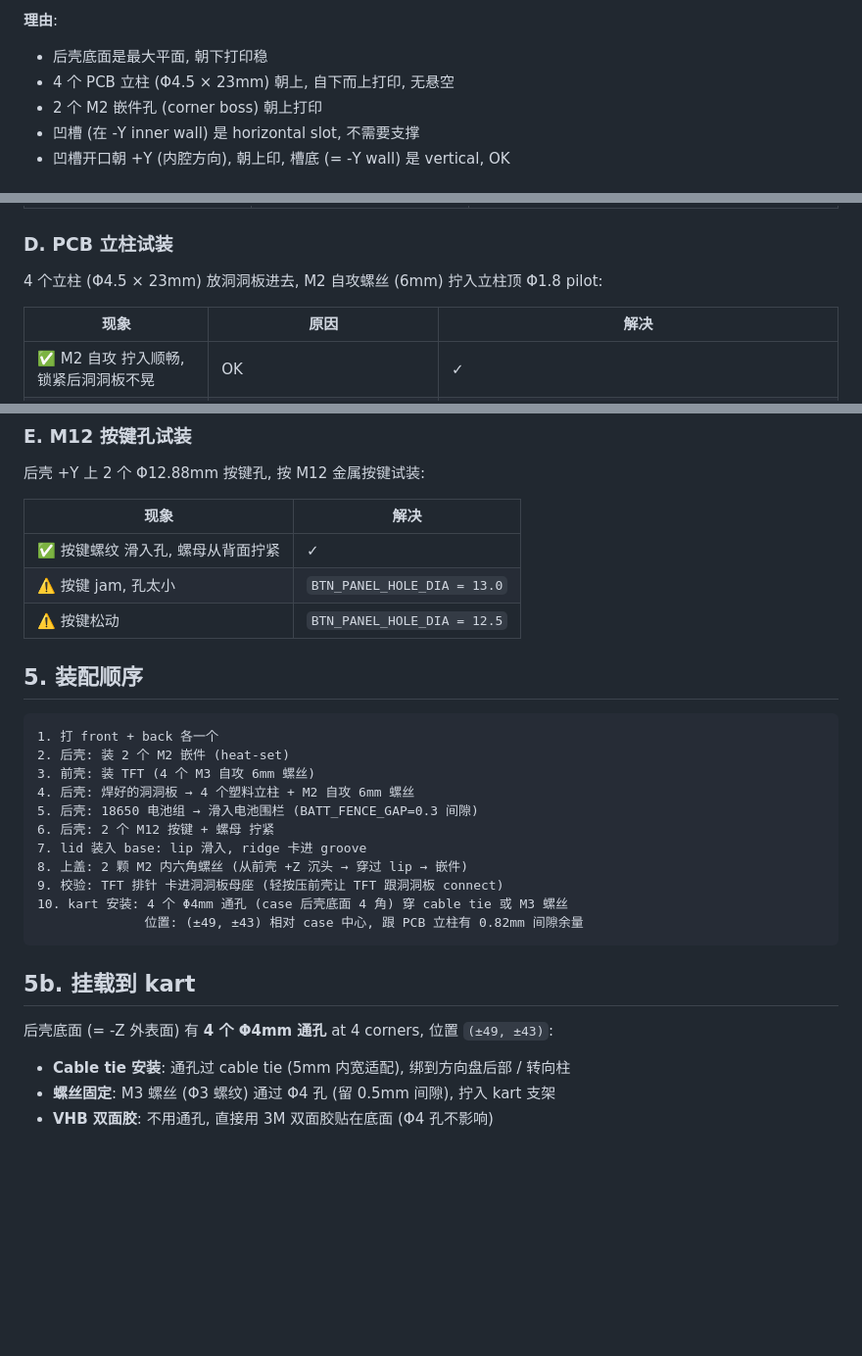
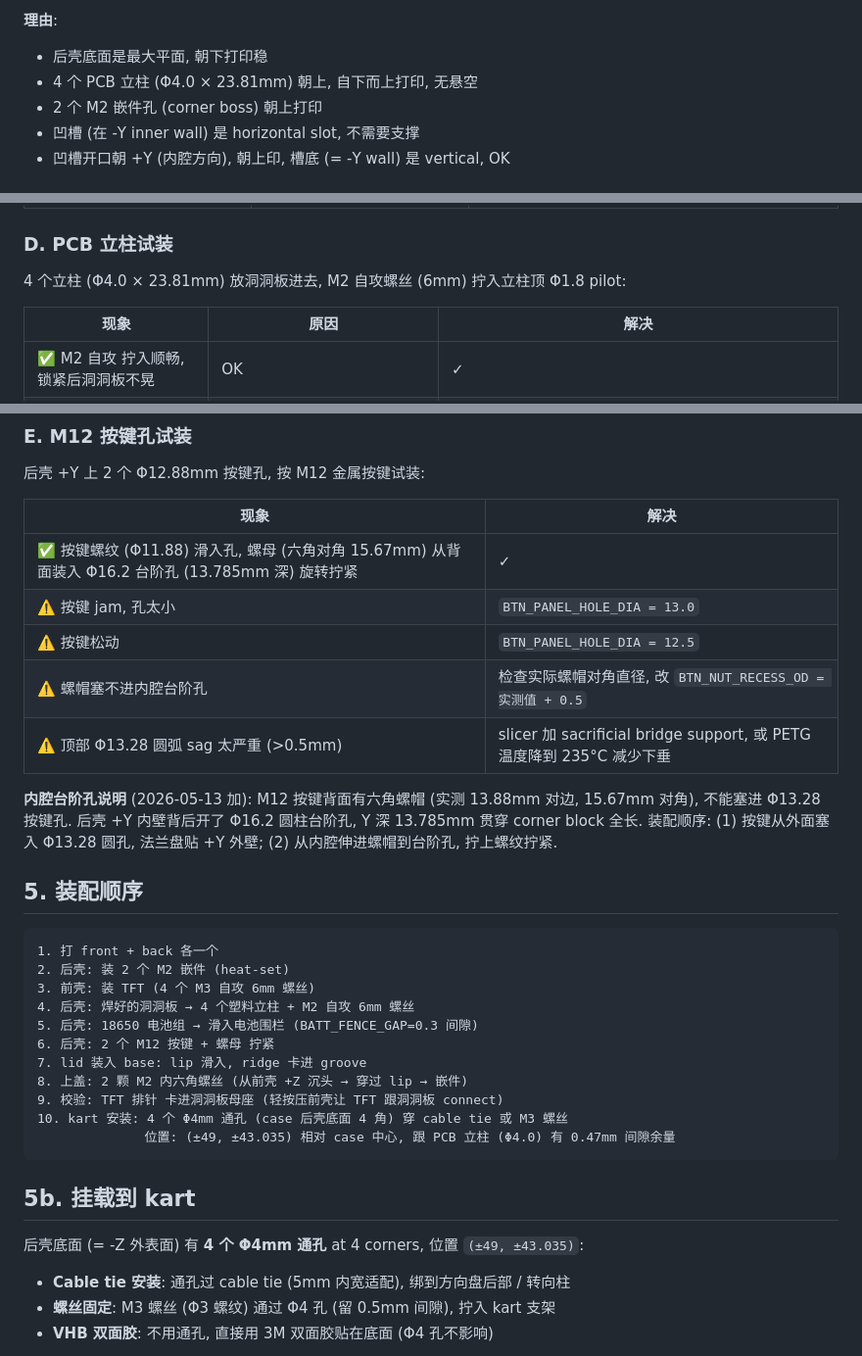
Before and after one commit to icandy7272/ESP32-GPS-Lap-Timer, a Markdown page: hardware/case/printing.md, 3 parts joined by grey strips. Shown at 98% size. Rendered like a GitHub page; blank space fills up the shorter version.

Commit message:
docs(case): update printing.md with final geometry parameters
This session's changes that affected print docs:
  - PCB_POST_DIA: 4.5 → 4.0 (mount hole clearance fix)
  - Mount hole position: (±49, ±43) → (±49, ±43.035) with offset=4
  - Mount hole clearance to PCB post: ~0.82mm (stale) → 0.47mm (actual)
  - PCB post aspect: 5:1 → 6:1 (taller from AIR_GAP_BOT fix)
  - Added hex nut recess details (Φ16.2 stepped hole, 13.785mm deep,
    M12 button installation flow with nut from cavity side)
  - Added troubleshooting for button hole top sag and nut recess sizing

````diff
--- a/hardware/case/printing.md
+++ b/hardware/case/printing.md
@@ -90,7 +90,7 @@ python3 build_v3.py
 
 **理由**:
 - 后壳底面是最大平面, 朝下打印稳
-- 4 个 PCB 立柱 (Φ4.5 × 23mm) 朝上, 自下而上打印, 无悬空
+- 4 个 PCB 立柱 (Φ4.0 × 23.81mm) 朝上, 自下而上打印, 无悬空
 - 2 个 M2 嵌件孔 (corner boss) 朝上打印
 - 凹槽 (在 -Y inner wall) 是 horizontal slot, 不需要支撑
 - 凹槽开口朝 +Y (内腔方向), 朝上印, 槽底 (= -Y wall) 是 vertical, OK
@@ -128,7 +128,7 @@ lip 装入后, 凸条 (front -Y lip 外侧) 应该卡在凹槽 (back -Y inner_wa
 
 ### D. PCB 立柱试装
 
-4 个立柱 (Φ4.5 × 23mm) 放洞洞板进去, M2 自攻螺丝 (6mm) 拧入立柱顶 Φ1.8 pilot:
+4 个立柱 (Φ4.0 × 23.81mm) 放洞洞板进去, M2 自攻螺丝 (6mm) 拧入立柱顶 Φ1.8 pilot:
 
 | 现象 | 原因 | 解决 |
 |---|---|---|
@@ -142,9 +142,16 @@ lip 装入后, 凸条 (front -Y lip 外侧) 应该卡在凹槽 (back -Y inner_wa
 
 | 现象 | 解决 |
 |---|---|
-| ✅ 按键螺纹 滑入孔, 螺母从背面拧紧 | ✓ |
+| ✅ 按键螺纹 (Φ11.88) 滑入孔, 螺母 (六角对角 15.67mm) 从背面装入 Φ16.2 台阶孔 (13.785mm 深) 旋转拧紧 | ✓ |
 | ⚠️ 按键 jam, 孔太小 | `BTN_PANEL_HOLE_DIA = 13.0` |
 | ⚠️ 按键松动 | `BTN_PANEL_HOLE_DIA = 12.5` |
+| ⚠️ 螺帽塞不进内腔台阶孔 | 检查实际螺帽对角直径, 改 `BTN_NUT_RECESS_OD = 实测值 + 0.5` |
+| ⚠️ 顶部 Φ13.28 圆弧 sag 太严重 (>0.5mm) | slicer 加 sacrificial bridge support, 或 PETG 温度降到 235°C 减少下垂 |
+
+**内腔台阶孔说明** (2026-05-13 加): M12 按键背面有六角螺帽 (实测 13.88mm 对边, 15.67mm 对角),
+不能塞进 Φ13.28 按键孔. 后壳 +Y 内壁背后开了 Φ16.2 圆柱台阶孔, Y 深 13.785mm 贯穿
+corner block 全长. 装配顺序: (1) 按键从外面塞入 Φ13.28 圆孔, 法兰盘贴 +Y 外壁;
+(2) 从内腔伸进螺帽到台阶孔, 拧上螺纹拧紧.
 
 ## 5. 装配顺序
 
@@ -159,12 +166,12 @@ lip 装入后, 凸条 (front -Y lip 外侧) 应该卡在凹槽 (back -Y inner_wa
 8. 上盖: 2 颗 M2 内六角螺丝 (从前壳 +Z 沉头 → 穿过 lip → 嵌件)
 9. 校验: TFT 排针 卡进洞洞板母座 (轻按压前壳让 TFT 跟洞洞板 connect)
 10. kart 安装: 4 个 Φ4mm 通孔 (case 后壳底面 4 角) 穿 cable tie 或 M3 螺丝
-              位置: (±49, ±43) 相对 case 中心, 跟 PCB 立柱有 0.82mm 间隙余量
+              位置: (±49, ±43.035) 相对 case 中心, 跟 PCB 立柱 (Φ4.0) 有 0.47mm 间隙余量
 ```
 
 ## 5b. 挂载到 kart
 
-后壳底面 (= -Z 外表面) 有 **4 个 Φ4mm 通孔** at 4 corners, 位置 `(±49, ±43)`:
+后壳底面 (= -Z 外表面) 有 **4 个 Φ4mm 通孔** at 4 corners, 位置 `(±49, ±43.035)`:
 
 - **Cable tie 安装**: 通孔过 cable tie (5mm 内宽适配), 绑到方向盘后部 / 转向柱
 - **螺丝固定**: M3 螺丝 (Φ3 螺纹) 通过 Φ4 孔 (留 0.5mm 间隙), 拧入 kart 支架
````
Also changed, not shown: other parts of hardware/case/printing.md (+2 -2 lines).
